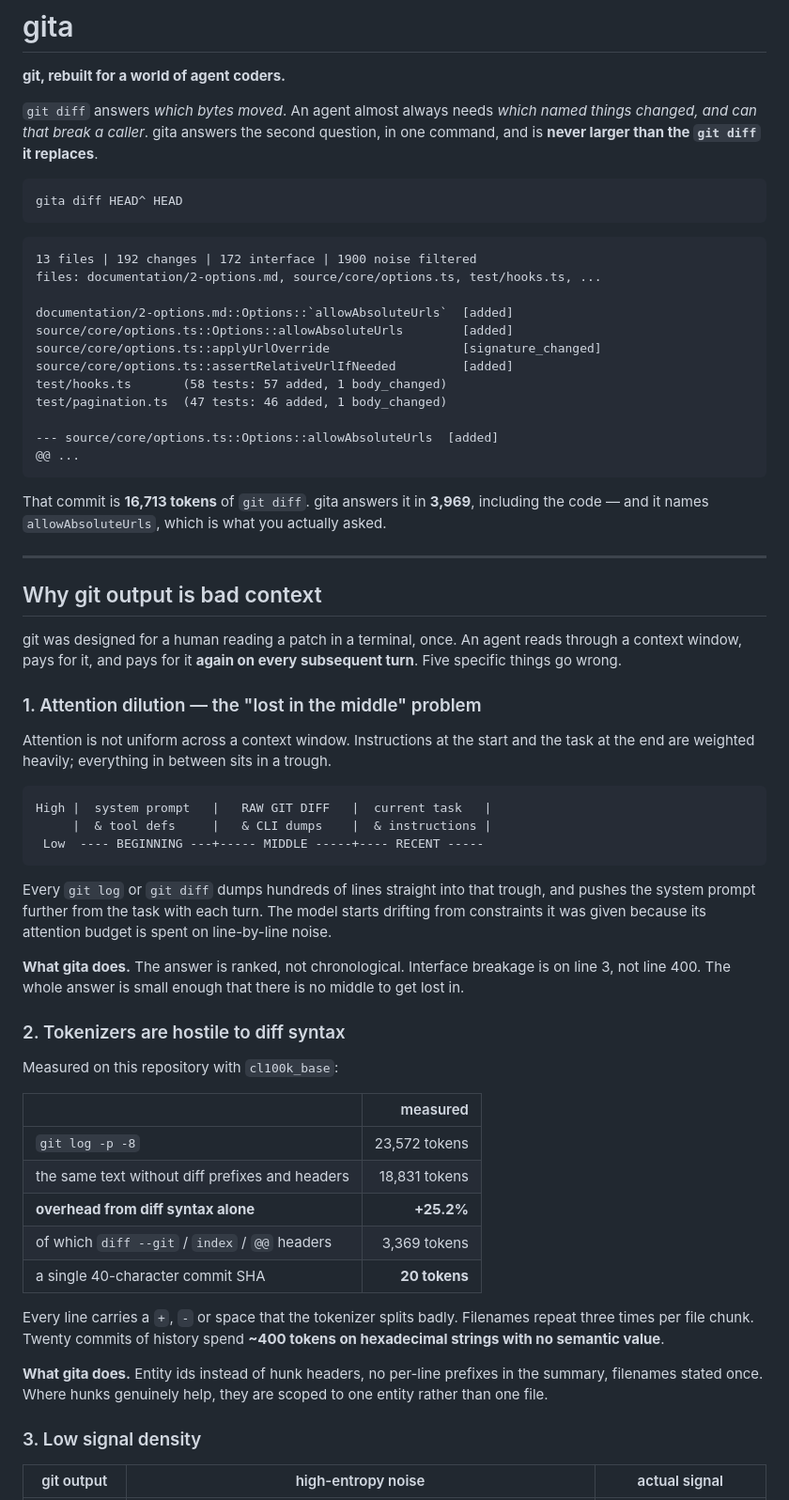
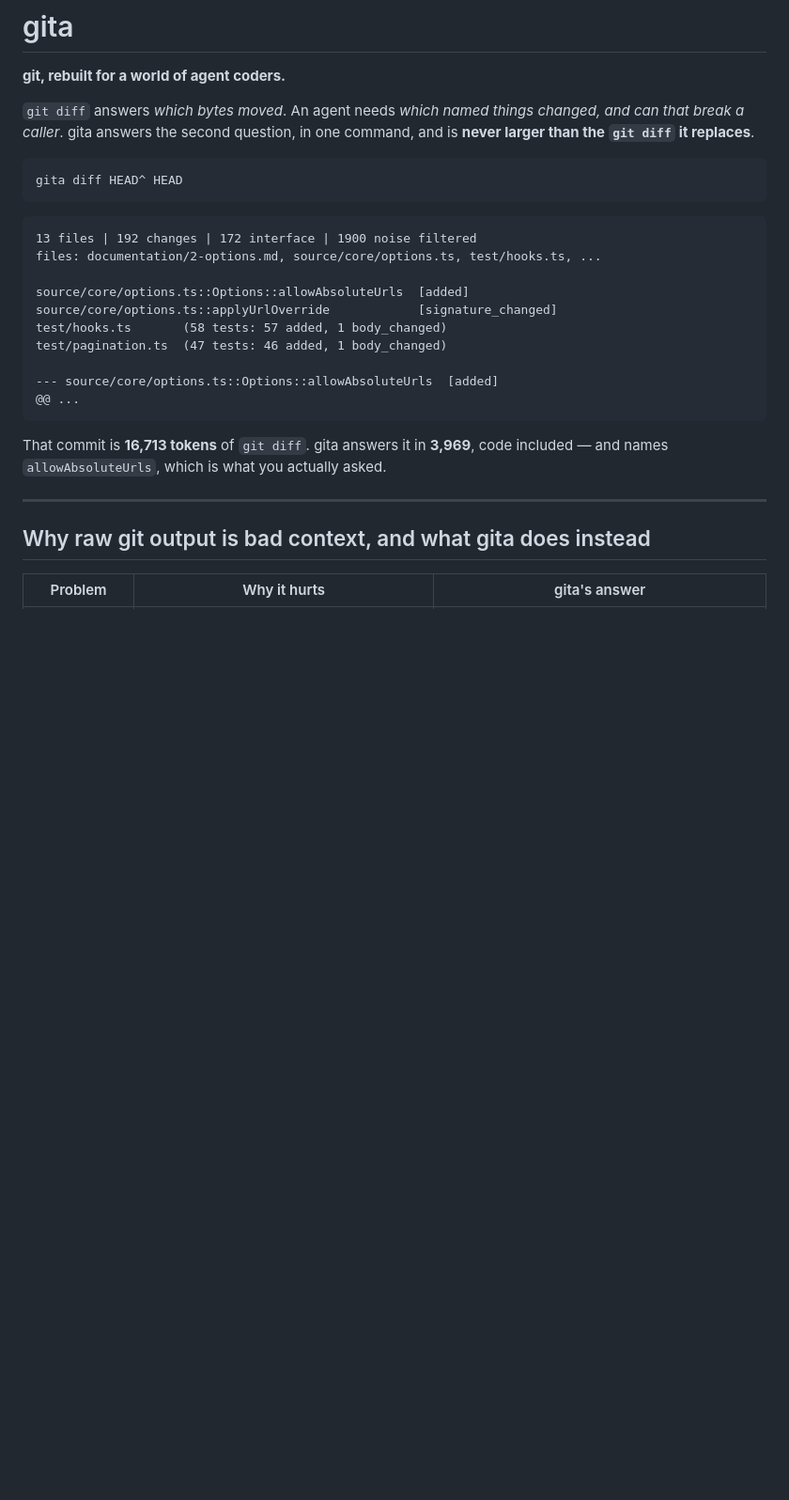
Before and after one commit to DevPranjal/gita, a Markdown page: README.md, the part around one of its changes. Shown at 94% size. GitHub-like rendering; blank space fills up the shorter version.

````diff
--- a/README.md
+++ b/README.md
@@ -2,9 +2,9 @@
 
 **git, rebuilt for a world of agent coders.**
 
-`git diff` answers *which bytes moved*. An agent almost always needs *which named
-things changed, and can that break a caller*. gita answers the second question, in
-one command, and is **never larger than the `git diff` it replaces**.
+`git diff` answers *which bytes moved*. An agent needs *which named things changed,
+and can that break a caller*. gita answers the second question, in one command, and
+is **never larger than the `git diff` it replaces**.
 
 ```bash
 gita diff HEAD^ HEAD
@@ -14,10 +14,8 @@ gita diff HEAD^ HEAD
 13 files | 192 changes | 172 interface | 1900 noise filtered
 files: documentation/2-options.md, source/core/options.ts, test/hooks.ts, ...
 
-documentation/2-options.md::Options::`allowAbsoluteUrls`  [added]
-source/core/options.ts::Options::allowAbsoluteUrls        [added]
-source/core/options.ts::applyUrlOverride                  [signature_changed]
-source/core/options.ts::assertRelativeUrlIfNeeded         [added]
+source/core/options.ts::Options::allowAbsoluteUrls  [added]
+source/core/options.ts::applyUrlOverride            [signature_changed]
 test/hooks.ts       (58 tests: 57 added, 1 body_changed)
 test/pagination.ts  (47 tests: 46 added, 1 body_changed)
 
@@ -25,58 +23,12 @@ test/pagination.ts  (47 tests: 46 added, 1 body_changed)
 @@ ...
 ```
 
-That commit is **16,713 tokens** of `git diff`. gita answers it in **3,969**, including
-the code — and it names `allowAbsoluteUrls`, which is what you actually asked.
+That commit is **16,713 tokens** of `git diff`. gita answers it in **3,969**, code
+included — and names `allowAbsoluteUrls`, which is what you actually asked.
 
 ---
 
-## Why git output is bad context
+## Why raw git output is bad context, and what gita does instead
 
-git was designed for a human reading a patch in a terminal, once. An agent reads
-through a context window, pays for it, and pays for it **again on every subsequent
-turn**. Five specific things go wrong.
-
-### 1. Attention dilution — the "lost in the middle" problem
-
-Attention is not uniform across a context window. Instructions at the start and the
-task at the end are weighted heavily; everything in between sits in a trough.
-
-```
-High |  system prompt   |   RAW GIT DIFF   |  current task   |
-     |  & tool defs     |   & CLI dumps    |  & instructions |
- Low  ---- BEGINNING ---+----- MIDDLE -----+---- RECENT -----
-```
-
-Every `git log` or `git diff` dumps hundreds of lines straight into that trough, and
-pushes the system prompt further from the task with each turn. The model starts
-drifting from constraints it was given because its attention budget is spent on
-line-by-line noise.
-
-**What gita does.** The answer is ranked, not chronological. Interface breakage is on
-line 3, not line 400. The whole answer is small enough that there is no middle to get
-lost in.
-
-### 2. Tokenizers are hostile to diff syntax
-
-Measured on this repository with `cl100k_base`:
-
-| | measured |
-| --- | ---: |
-| `git log -p -8` | 23,572 tokens |
-| the same text without diff prefixes and headers | 18,831 tokens |
-| **overhead from diff syntax alone** | **+25.2%** |
-| of which `diff --git` / `index` / `@@` headers | 3,369 tokens |
-| a single 40-character commit SHA | **20 tokens** |
-
-Every line carries a `+`, `-` or space that the tokenizer splits badly. Filenames
-repeat three times per file chunk. Twenty commits of history spend **~400 tokens on
-hexadecimal strings with no semantic value**.
-
-**What gita does.** Entity ids instead of hunk headers, no per-line prefixes in the
-summary, filenames stated once. Where hunks genuinely help, they are scoped to one
-entity rather than one file.
-
-### 3. Low signal density
-
-| git output | high-entropy noise | actual signal |
+| Problem | Why it hurts | gita's answer |
 | --- | --- | --- |
````
Also changed, not shown: other parts of README.md (+55 -149 lines).
